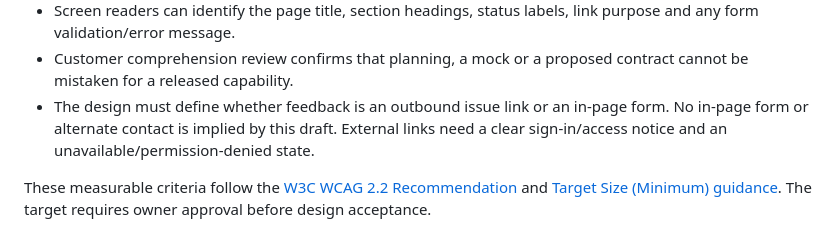
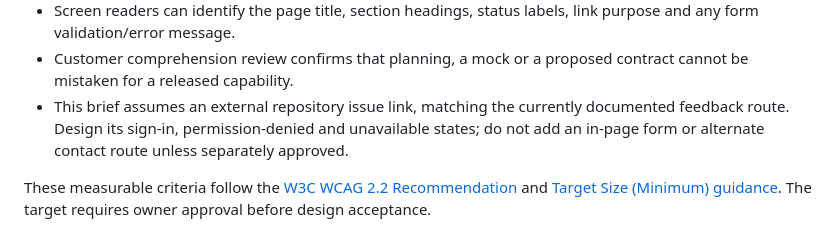
Before and after one commit to fengguode/DATARA, a Markdown page: docs/customer/landing-page-brief.md, the part around the change. Rendered like a GitHub page.

```diff
--- a/docs/customer/landing-page-brief.md
+++ b/docs/customer/landing-page-brief.md
@@ -98,7 +98,7 @@ Neither journey implies account signup, file upload, API access or a live servic
 - Reduced-motion preferences are respected. Current-stage and roadmap copy remains understandable without graphics or animation.
 - Screen readers can identify the page title, section headings, status labels, link purpose and any form validation/error message.
 - Customer comprehension review confirms that planning, a mock or a proposed contract cannot be mistaken for a released capability.
-- The design must define whether feedback is an outbound issue link or an in-page form. No in-page form or alternate contact is implied by this draft. External links need a clear sign-in/access notice and an unavailable/permission-denied state.
+- This brief assumes an external repository issue link, matching the currently documented feedback route. Design its sign-in, permission-denied and unavailable states; do not add an in-page form or alternate contact route unless separately approved.
 
 These measurable criteria follow the [W3C WCAG 2.2 Recommendation](https://www.w3.org/TR/WCAG22/) and [Target Size (Minimum) guidance](https://www.w3.org/WAI/WCAG22/Understanding/target-size-minimum). The target requires owner approval before design acceptance.
 
```
Also changed, not shown: docs/customer/roadmap-and-progress.md (+9 -7 lines), 1 other file.
